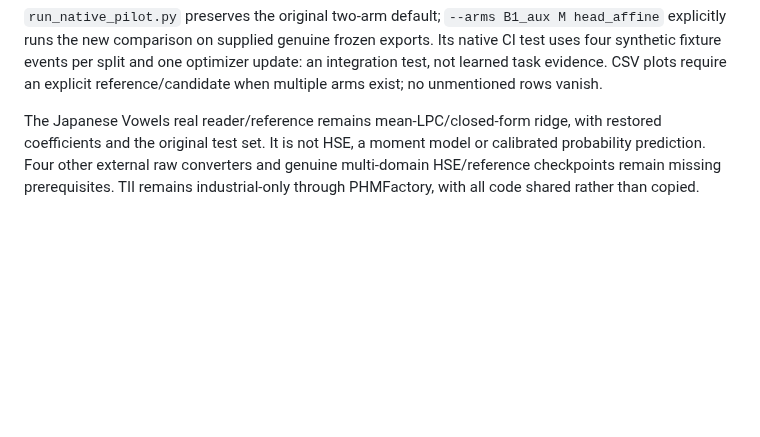
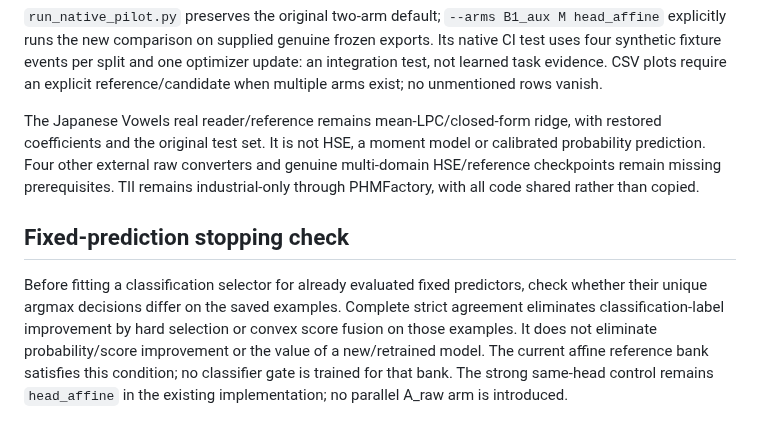
Before and after one commit to liq22/P-18-HSE-Laplace-Unified-Representation, a Markdown page: paper_TPAMI/method.md, the part around the change. Rendered like a GitHub page; blank space fills up the shorter version.

Commit message:
Document fixed-score agreement replay and stopping boundary

```diff
--- a/paper_TPAMI/method.md
+++ b/paper_TPAMI/method.md
@@ -43,3 +43,7 @@ Only after representation specificity is tested compare source-selected best sin
 `run_native_pilot.py` preserves the original two-arm default; `--arms B1_aux M head_affine` explicitly runs the new comparison on supplied genuine frozen exports. Its native CI test uses four synthetic fixture events per split and one optimizer update: an integration test, not learned task evidence. CSV plots require an explicit reference/candidate when multiple arms exist; no unmentioned rows vanish.
 
 The Japanese Vowels real reader/reference remains mean-LPC/closed-form ridge, with restored coefficients and the original test set. It is not HSE, a moment model or calibrated probability prediction. Four other external raw converters and genuine multi-domain HSE/reference checkpoints remain missing prerequisites. TII remains industrial-only through PHMFactory, with all code shared rather than copied.
+
+## Fixed-prediction stopping check
+
+Before fitting a classification selector for already evaluated fixed predictors, check whether their unique argmax decisions differ on the saved examples. Complete strict agreement eliminates classification-label improvement by hard selection or convex score fusion on those examples. It does not eliminate probability/score improvement or the value of a new/retrained model. The current affine reference bank satisfies this condition; no classifier gate is trained for that bank. The strong same-head control remains `head_affine` in the existing implementation; no parallel A_raw arm is introduced.
```
